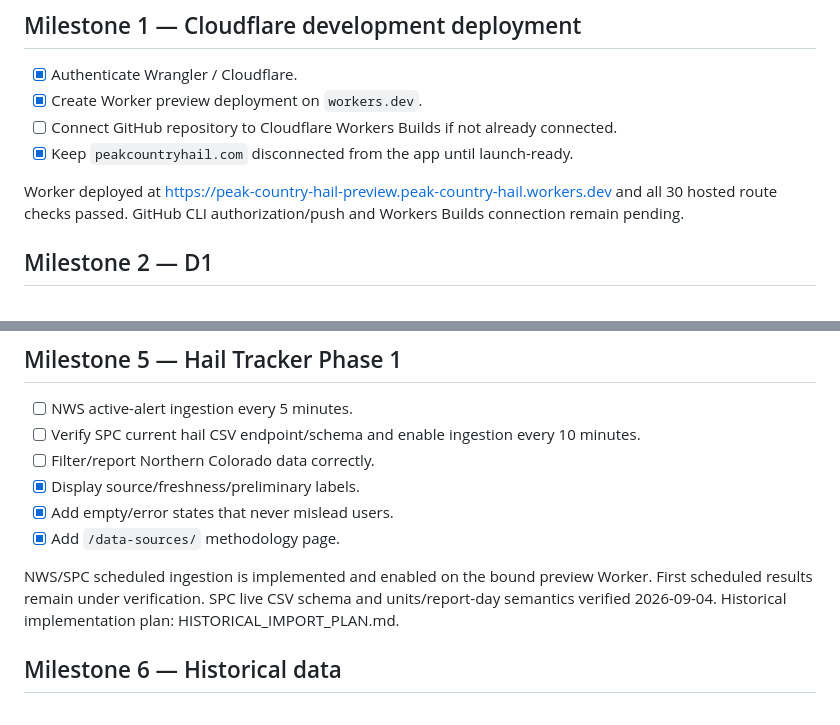
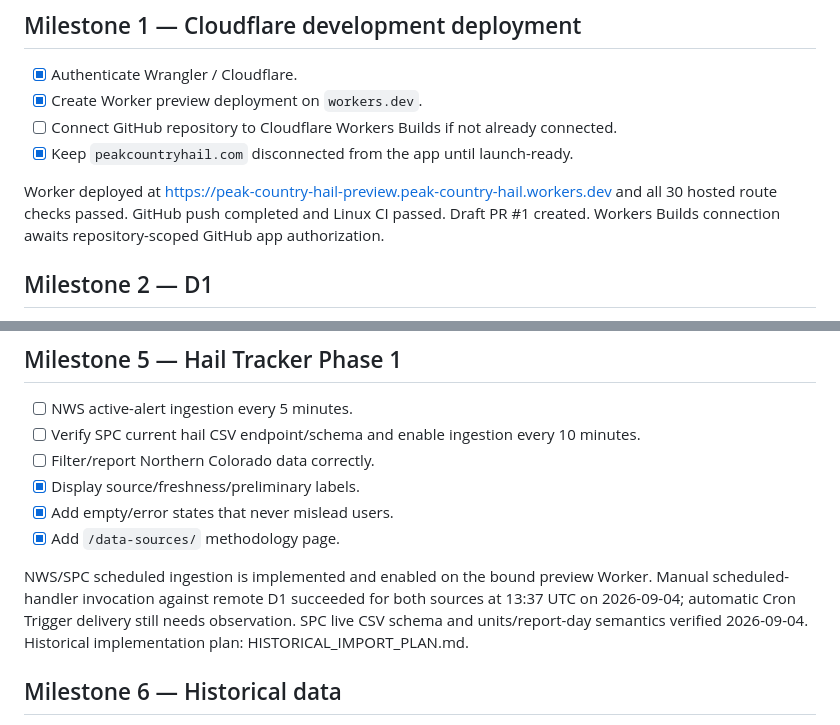
Before and after one commit to brandonmorrow365-netizen/peak-country-hail, a Markdown page: DEVELOPMENT_ROADMAP.md, 2 parts joined by grey strips. GitHub-like rendering.

```diff
--- a/DEVELOPMENT_ROADMAP.md
+++ b/DEVELOPMENT_ROADMAP.md
@@ -15,7 +15,7 @@ Completed 2026-09-04. Uploaded repository lacked application folders; implemente
 - [ ] Connect GitHub repository to Cloudflare Workers Builds if not already connected.
 - [x] Keep `peakcountryhail.com` disconnected from the app until launch-ready.
 
-Worker deployed at https://peak-country-hail-preview.peak-country-hail.workers.dev and all 30 hosted route checks passed. GitHub CLI authorization/push and Workers Builds connection remain pending.
+Worker deployed at https://peak-country-hail-preview.peak-country-hail.workers.dev and all 30 hosted route checks passed. GitHub push completed and Linux CI passed. Draft PR #1 created. Workers Builds connection awaits repository-scoped GitHub app authorization.
 
 ## Milestone 2 — D1
 - [x] Run `npx wrangler d1 create peak-country-hail-db`.
@@ -49,7 +49,7 @@ Worker deployed at https://peak-country-hail-preview.peak-country-hail.workers.d
 - [x] Add empty/error states that never mislead users.
 - [x] Add `/data-sources/` methodology page.
 
-NWS/SPC scheduled ingestion is implemented and enabled on the bound preview Worker. First scheduled results remain under verification. SPC live CSV schema and units/report-day semantics verified 2026-09-04. Historical implementation plan: HISTORICAL_IMPORT_PLAN.md.
+NWS/SPC scheduled ingestion is implemented and enabled on the bound preview Worker. Manual scheduled-handler invocation against remote D1 succeeded for both sources at 13:37 UTC on 2026-09-04; automatic Cron Trigger delivery still needs observation. SPC live CSV schema and units/report-day semantics verified 2026-09-04. Historical implementation plan: HISTORICAL_IMPORT_PLAN.md.
 
 ## Milestone 6 — Historical data
 - [ ] Build NCEI bulk importer for Colorado hail records.
```
Also changed, not shown: IMPLEMENTATION_NOTES.md (+1 -1 lines), SETUP_STATE.md (+5 -3 lines).
